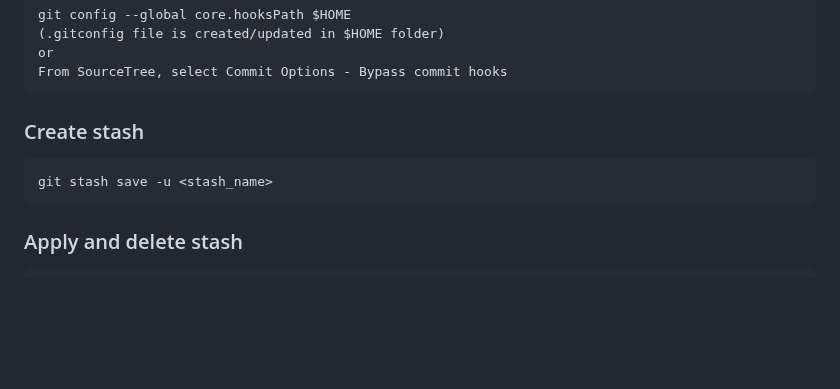
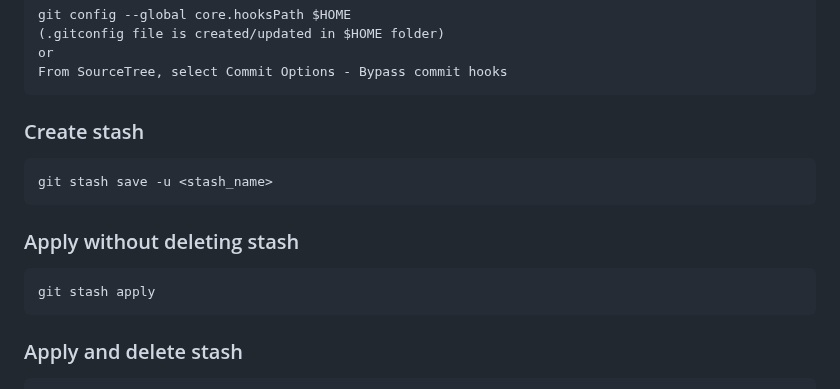
Before and after one commit to dhui808/software-concepts, a Markdown page: git/README.md, the part around the change. GitHub-like rendering; blank space fills up the shorter version.

```diff
--- a/git/README.md
+++ b/git/README.md
@@ -67,6 +67,8 @@
     From SourceTree, select Commit Options - Bypass commit hooks
 ### Create stash
     git stash save -u <stash_name>
+### Apply without deleting stash
+    git stash apply
 ### Apply and delete stash
     git stash pop
 
```
